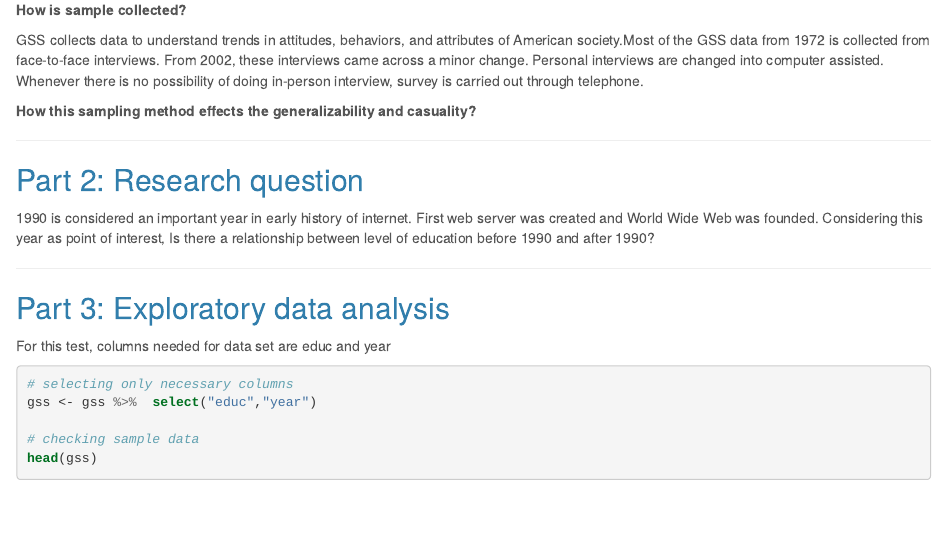
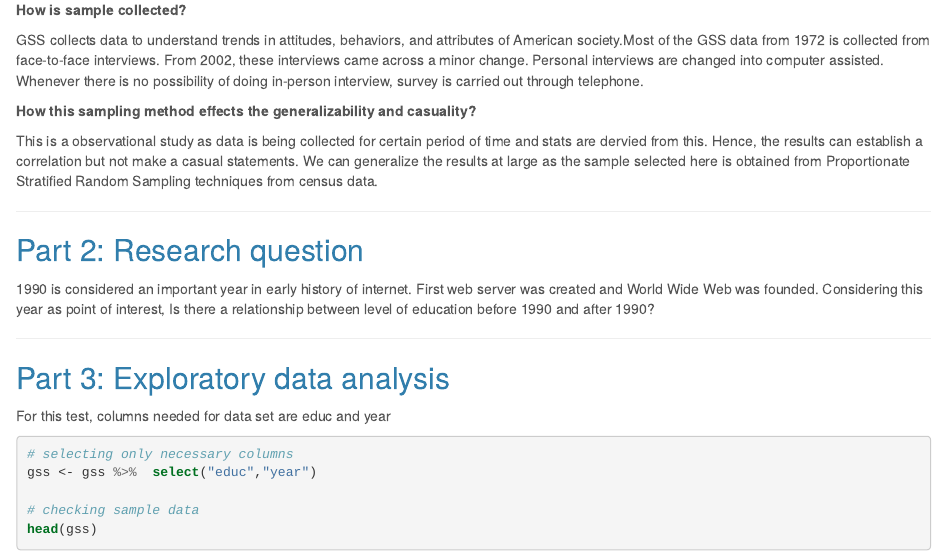
Before and after one commit to jonamjar/chi-squared-independence-test, an R Markdown document (stat_inf_project.Rmd): the page in a window 1100 px wide, from 520 px down. The pictures show the output file stat_inf_project.html that the author committed with the source, opened offline.

Commit message:
semi final

```diff
--- a/stat_inf_project.Rmd
+++ b/stat_inf_project.Rmd
@@ -1,10 +1,10 @@
 ---
 title: "Statistical inference with the GSS data"
 output:
-  pdf_document: default
   html_document:
     highlight: pygments
     theme: cerulean
+  pdf_document: default
 ---
 
 ## Setup
@@ -42,16 +42,13 @@ GSS collects data to understand trends in attitudes, behaviors, and attributes o
 
 <strong>How this sampling method effects the generalizability and casuality?</strong>
 
-
-
-
+This is a observational study as data is being collected for certain period of time and stats are dervied from this. Hence, the results can establish a correlation but not make a casual statements. We can generalize the results at large as the sample selected here is obtained from Proportionate Stratified Random Sampling techniques from census data.
 
 * * *
 
 ## Part 2: Research question
 
 1990 is considered an important year in early history of internet. First web server was created and World Wide Web was founded. Considering this year as point of interest, Is there a relationship between level of education before 1990 and after 1990?
-
 
 * * *
 
```
Also changed, not shown: stat_inf_project.html, stat_inf_project.pdf, 1 other file.
